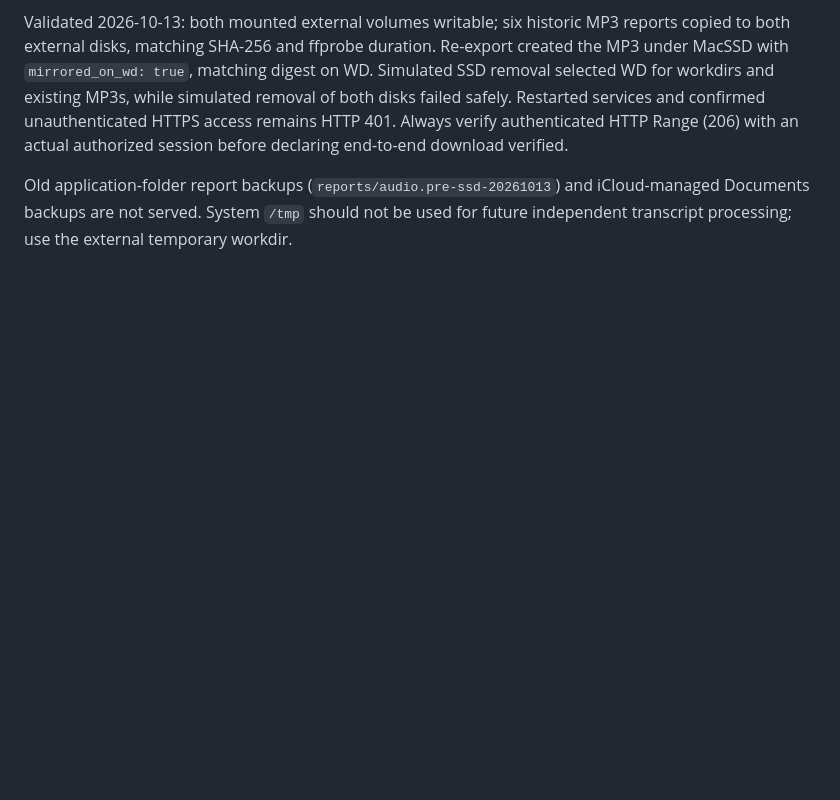
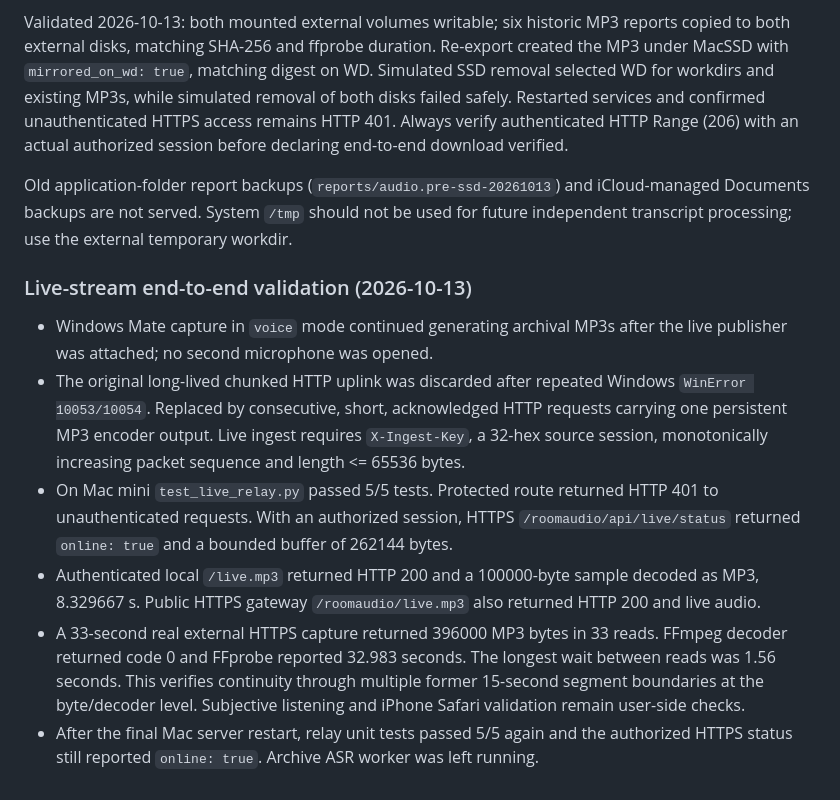
Before and after one commit to lcruspe/fly-terminal, a Markdown page: ROOMAUDIO.md, the part around the change. Drawn GitHub-style; blank space fills up the shorter version.

Commit message:
Record verified 33-second seamless RoomAudio HTTPS playback and regressions

```diff
--- a/ROOMAUDIO.md
+++ b/ROOMAUDIO.md
@@ -109,3 +109,12 @@ Deploy the tracked `storage_paths.py`, `server.py`, `export_conversation.py` and
 Validated 2026-10-13: both mounted external volumes writable; six historic MP3 reports copied to both external disks, matching SHA-256 and ffprobe duration. Re-export created the MP3 under MacSSD with `mirrored_on_wd: true`, matching digest on WD. Simulated SSD removal selected WD for workdirs and existing MP3s, while simulated removal of both disks failed safely. Restarted services and confirmed unauthenticated HTTPS access remains HTTP 401. Always verify authenticated HTTP Range (206) with an actual authorized session before declaring end-to-end download verified.
 
 Old application-folder report backups (`reports/audio.pre-ssd-20261013`) and iCloud-managed Documents backups are not served. System `/tmp` should not be used for future independent transcript processing; use the external temporary workdir.
+
+### Live-stream end-to-end validation (2026-10-13)
+
+- Windows Mate capture in `voice` mode continued generating archival MP3s after the live publisher was attached; no second microphone was opened.
+- The original long-lived chunked HTTP uplink was discarded after repeated Windows `WinError 10053/10054`. Replaced by consecutive, short, acknowledged HTTP requests carrying one persistent MP3 encoder output. Live ingest requires `X-Ingest-Key`, a 32-hex source session, monotonically increasing packet sequence and length <= 65536 bytes.
+- On Mac mini `test_live_relay.py` passed 5/5 tests. Protected route returned HTTP 401 to unauthenticated requests. With an authorized session, HTTPS `/roomaudio/api/live/status` returned `online: true` and a bounded buffer of 262144 bytes.
+- Authenticated local `/live.mp3` returned HTTP 200 and a 100000-byte sample decoded as MP3, 8.329667 s. Public HTTPS gateway `/roomaudio/live.mp3` also returned HTTP 200 and live audio.
+- A 33-second real external HTTPS capture returned 396000 MP3 bytes in 33 reads. FFmpeg decoder returned code 0 and FFprobe reported 32.983 seconds. The longest wait between reads was 1.56 seconds. This verifies continuity through multiple former 15-second segment boundaries at the byte/decoder level. Subjective listening and iPhone Safari validation remain user-side checks.
+- After the final Mac server restart, relay unit tests passed 5/5 again and the authorized HTTPS status still reported `online: true`. Archive ASR worker was left running.
```
